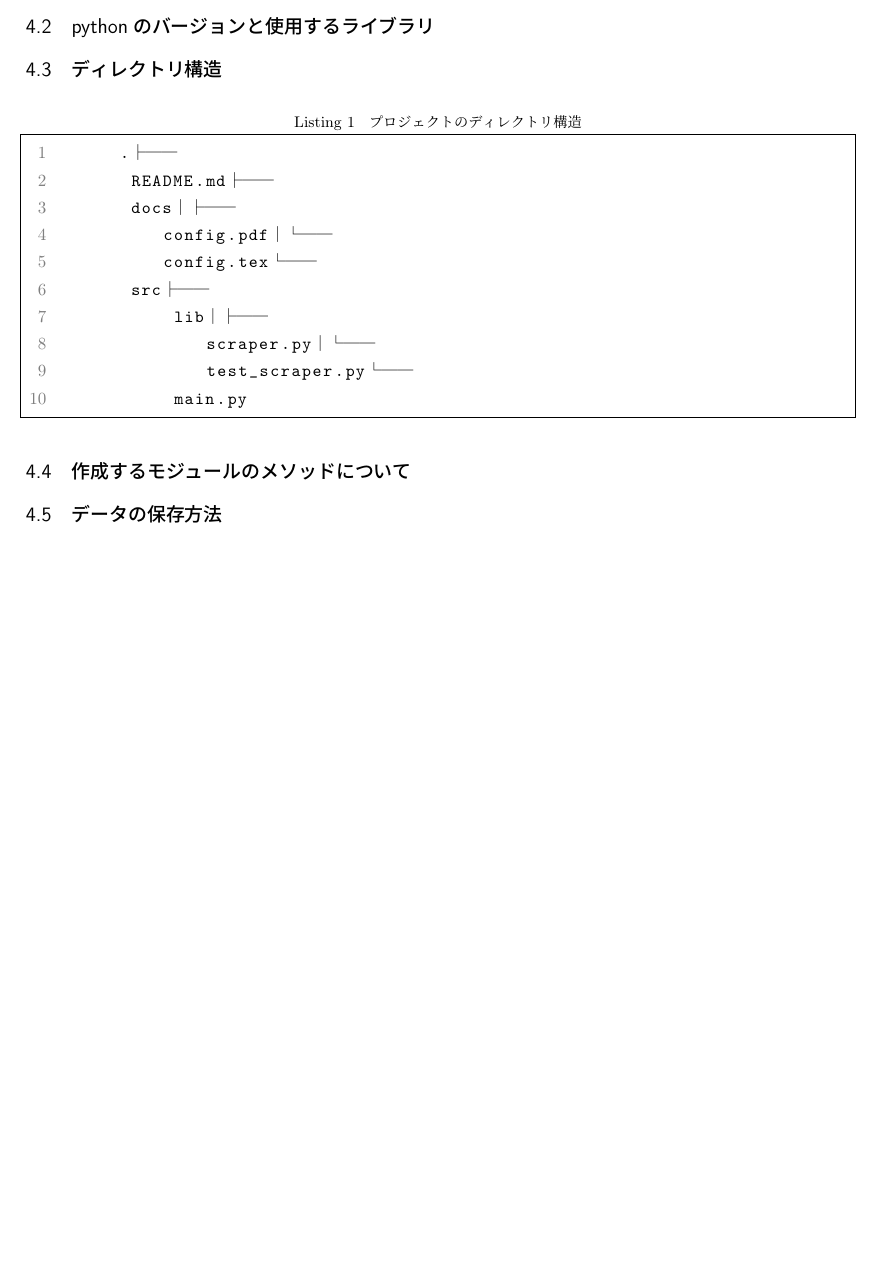
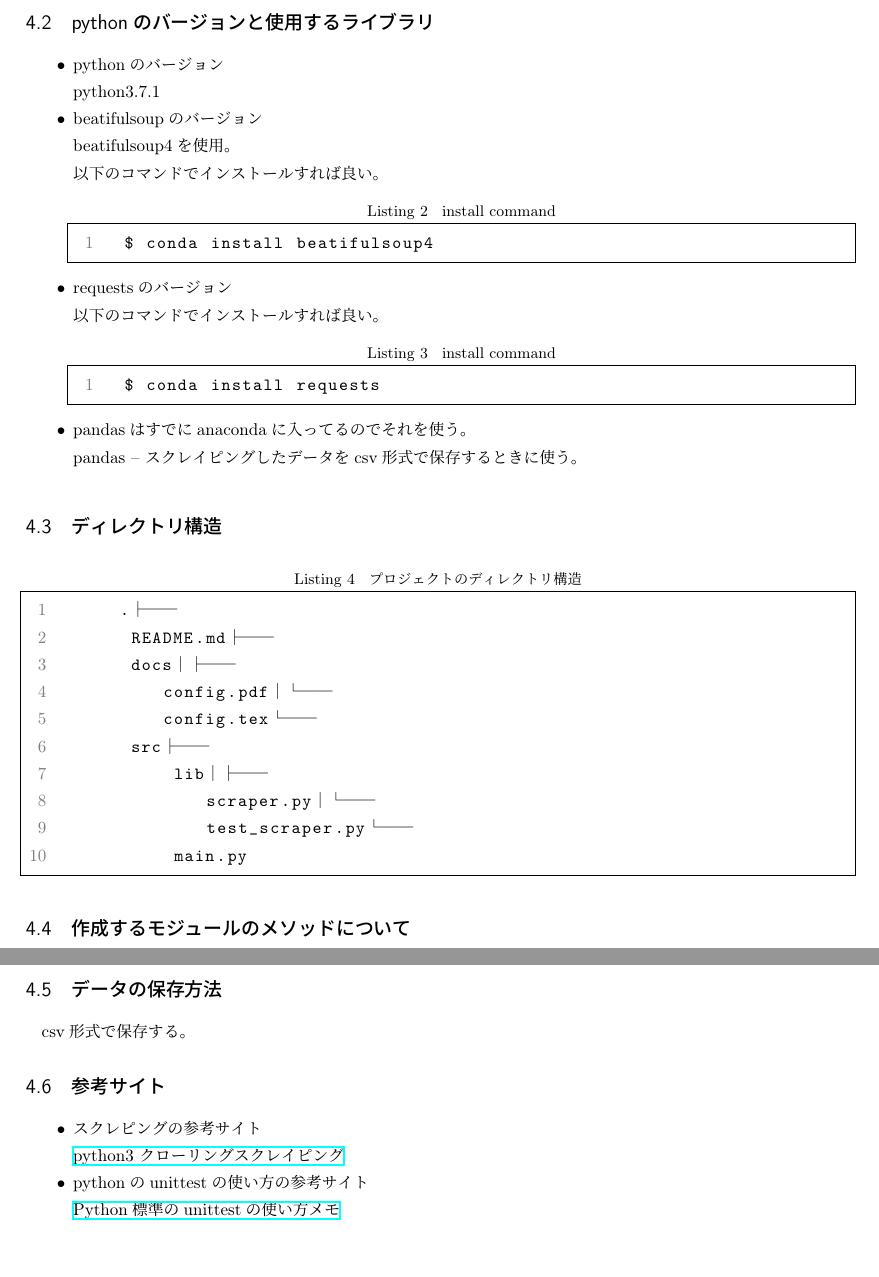
Before and after one commit to kohtakeee/scraper_jra, a LaTeX document (docs/config.tex): part of the page before the commit and two parts of pages 2 and 3 of 3 after it, the two joined at a grey line, cut so that both start at the same text, the shorter picture padded with empty space. Compiled offline with pLaTeX and dvipdfmx; a LaTeX package or settings file that is missing is left out.

Commit message:
update tex

```diff
--- a/docs/config.tex
+++ b/docs/config.tex
@@ -2,6 +2,8 @@
 \usepackage[top=1cm,bottom=1.5cm,left=2.0cm,right=2.0cm]{geometry}
 \usepackage{listings,jlisting}
 \usepackage{mips}
+\usepackage[dvipdfmx]{hyperref}
+\usepackage{pxjahyper}
 \usepackage{amssymb} % needed for math
 \usepackage{amsmath} % needed for math
 \usepackage[utf8]{inputenc} % this is needed for german umlauts
@@ -15,7 +17,7 @@
 \definecolor{mauve}{rgb}{0.58,0,0.82}
 
 \lstset{ %
-  language=bash,       % the language of the code
+  language=python,       % the language of the code
   basicstyle=\ttfamily,       % the size of the fonts that are used for the code
   numbers=left,                   % where to put the line-numbers
   numberstyle=\color{gray},  % the style that is used for the line-numbers
@@ -58,7 +84,29 @@
+    \end{itemize}
   \subsection{pythonのバージョンと使用するライブラリ}
+    \begin{itemize}
+      \item pythonのバージョン\\
+        python3.7.1
+
+      \item beatifulsoupのバージョン\\
+        beatifulsoup4を使用。\\
+        以下のコマンドでインストールすれば良い。
+\begin{lstlisting}[caption=install command,label=ラベル2]
+  $ conda install beatifulsoup4
+\end{lstlisting}
+
+      \item requestsのバージョン\\
+        以下のコマンドでインストールすれば良い。
+\begin{lstlisting}[caption=install command,label=ラベル3]
+  $ conda install requests
+\end{lstlisting}
+
+      \item pandasはすでにanacondaに入ってるのでそれを使う。\\
+      pandas -- スクレイピングしたデータをcsv形式で保存するときに使う。
+    \end{itemize}
+
   \subsection{ディレクトリ構造}
     % ソースコードを直接記入
-    \begin{lstlisting}[caption=プロジェクトのディレクトリ構造,label=ラベル]
+    \begin{lstlisting}[caption=プロジェクトのディレクトリ構造,label=ラベル4]
       .
       ├── README.md
       ├── docs
@@ -75,12 +137,13 @@
   \subsection{データの保存方法}
+    csv形式で保存する。
 
+  \subsection{参考サイト}
+    \begin{itemize}
+      \item スクレピングの参考サイト\\
+      \href{https://qiita.com/penguinz222/items/6a30d026ede2e822e245}{python3 クローリングスクレイピング}
+      \item pythonのunittestの使い方の参考サイト\\
+      \href{https://qiita.com/aomidro/items/3e3449fde924893f18ca}{Python標準のunittestの使い方メモ}
 
-
-
-
-
-
-
-
+    \end{itemize}
 
 \end{document}
```
Also changed, not shown: docs/config.pdf, docs/config.tex (46 more changed lines).
